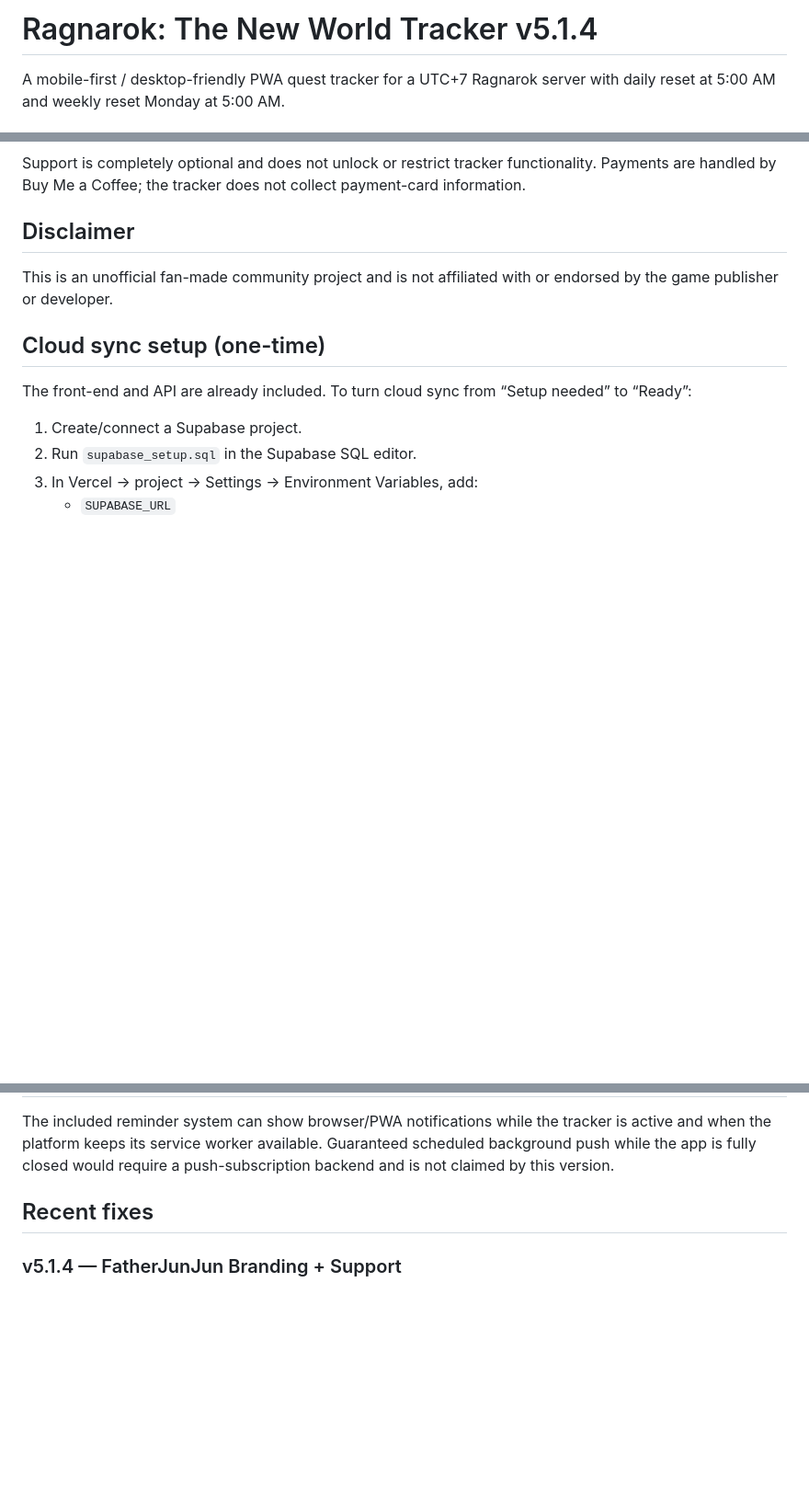
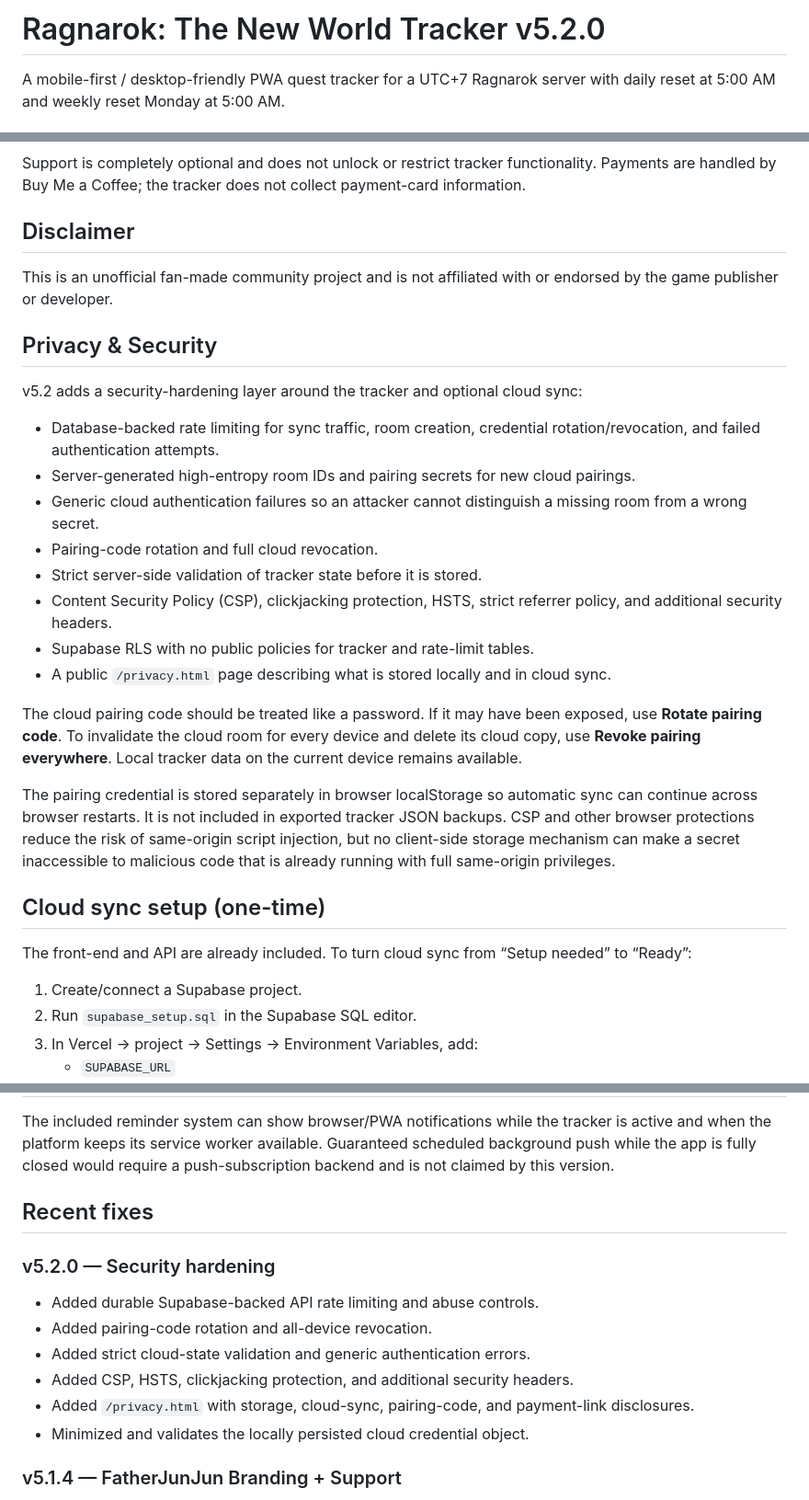
Before and after one commit to fatherjunjundevs/ragnarok-checklist, a Markdown page: README.md, 3 parts joined by grey strips. Shown at 92% size. Drawn GitHub-style; blank space fills up the shorter version.

Commit message:
Security hardening and privacy update - v5.2.0

```diff
--- a/README.md
+++ b/README.md
@@ -1,4 +1,4 @@
-# Ragnarok: The New World Tracker v5.1.4
+# Ragnarok: The New World Tracker v5.2.0
 
 A mobile-first / desktop-friendly PWA quest tracker for a UTC+7 Ragnarok server with daily reset at 5:00 AM and weekly reset Monday at 5:00 AM.
 
@@ -51,6 +51,23 @@ Support is completely optional and does not unlock or restrict tracker functiona
 
 This is an unofficial fan-made community project and is not affiliated with or endorsed by the game publisher or developer.
 
+## Privacy & Security
+
+v5.2 adds a security-hardening layer around the tracker and optional cloud sync:
+
+- Database-backed rate limiting for sync traffic, room creation, credential rotation/revocation, and failed authentication attempts.
+- Server-generated high-entropy room IDs and pairing secrets for new cloud pairings.
+- Generic cloud authentication failures so an attacker cannot distinguish a missing room from a wrong secret.
+- Pairing-code rotation and full cloud revocation.
+- Strict server-side validation of tracker state before it is stored.
+- Content Security Policy (CSP), clickjacking protection, HSTS, strict referrer policy, and additional security headers.
+- Supabase RLS with no public policies for tracker and rate-limit tables.
+- A public `/privacy.html` page describing what is stored locally and in cloud sync.
+
+The cloud pairing code should be treated like a password. If it may have been exposed, use **Rotate pairing code**. To invalidate the cloud room for every device and delete its cloud copy, use **Revoke pairing everywhere**. Local tracker data on the current device remains available.
+
+The pairing credential is stored separately in browser localStorage so automatic sync can continue across browser restarts. It is not included in exported tracker JSON backups. CSP and other browser protections reduce the risk of same-origin script injection, but no client-side storage mechanism can make a secret inaccessible to malicious code that is already running with full same-origin privileges.
+
 ## Cloud sync setup (one-time)
 
 The front-end and API are already included. To turn cloud sync from “Setup needed” to “Ready”:
@@ -103,6 +122,15 @@ The included reminder system can show browser/PWA notifications while the tracke
 
 ## Recent fixes
 
+### v5.2.0 — Security hardening
+
+- Added durable Supabase-backed API rate limiting and abuse controls.
+- Added pairing-code rotation and all-device revocation.
+- Added strict cloud-state validation and generic authentication errors.
+- Added CSP, HSTS, clickjacking protection, and additional security headers.
+- Added `/privacy.html` with storage, cloud-sync, pairing-code, and payment-link disclosures.
+- Minimized and validates the locally persisted cloud credential object.
+
 ### v5.1.4 — FatherJunJun Branding + Support
 
 - Added FatherJunJun creator attribution across the tracker.
```
Also changed, not shown: other parts of README.md (+2 -0 lines), SECURITY.md (added, +58 -0 lines).
